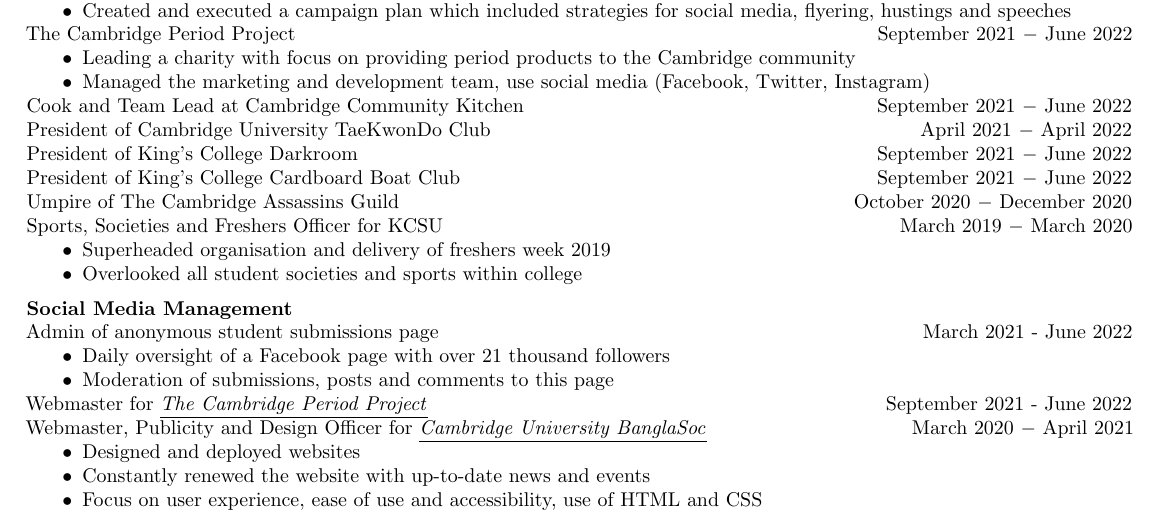
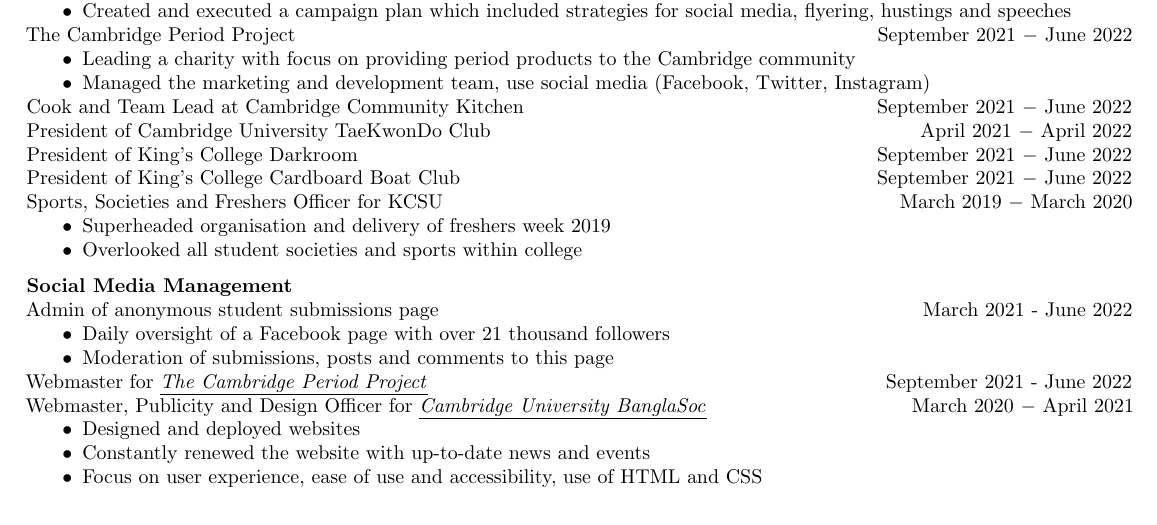
Before and after one commit to sheamol/CV, a LaTeX CV (Sheamol Obeda CV.tex): part of page 2 of 2, cut so that both start at the same text. Compiled offline with pdfLaTeX.

Commit message:
Revert "added in assassins guld shenanigans"
This reverts commit a0d5e750c5f2e6f4424c2018ea49a879593aa8a0.

```diff
--- a/Sheamol Obeda CV.tex
+++ b/Sheamol Obeda CV.tex
@@ -189,7 +189,6 @@
 President of Cambridge University TaeKwonDo Club \hfill April 2021 $-$ April 2022\\
 President of King's College Darkroom \hfill September 2021 $-$ June 2022 \\
 President of King's College Cardboard Boat Club \hfill September 2021 $-$ June 2022 \\
-Umpire of The Cambridge Assassins Guild \hfill October 2020 $-$ December 2020\\
 Sports, Societies and Freshers Officer for KCSU \hfill March 2019 $-$ March 2020
 \begin{itemize}
     \item Superheaded organisation and delivery of freshers week 2019
```
Also changed, not shown: Sheamol Obeda CV.pdf.
